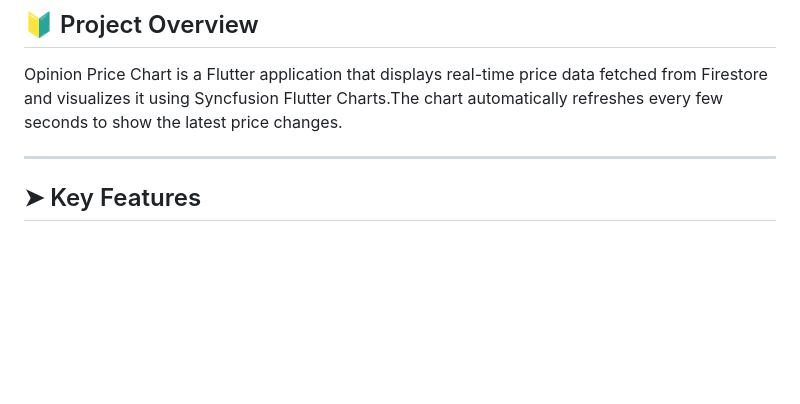
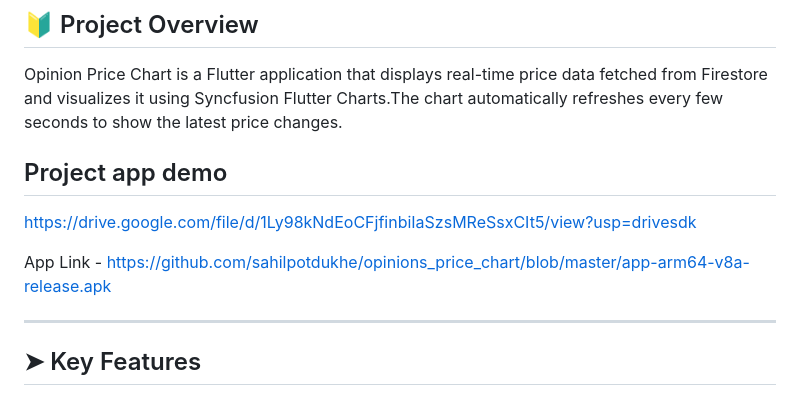
Before and after one commit to sahilpotdukhe/opinions_price_chart, a Markdown page: README.md, the part around the change. Rendered like a GitHub page; blank space fills up the shorter version.

```diff
--- a/README.md
+++ b/README.md
@@ -6,6 +6,10 @@
 ## 🔰 Project Overview
 Opinion Price Chart is a Flutter application that displays real-time price data fetched from Firestore and visualizes it using Syncfusion Flutter Charts.The chart automatically refreshes every few seconds to show the latest price changes.
 
+## Project app demo
+ https://drive.google.com/file/d/1Ly98kNdEoCFjfinbiIaSzsMReSsxCIt5/view?usp=drivesdk
+
+ App Link - https://github.com/sahilpotdukhe/opinions_price_chart/blob/master/app-arm64-v8a-release.apk
 
 ---
 ## ➤ Key Features
```
